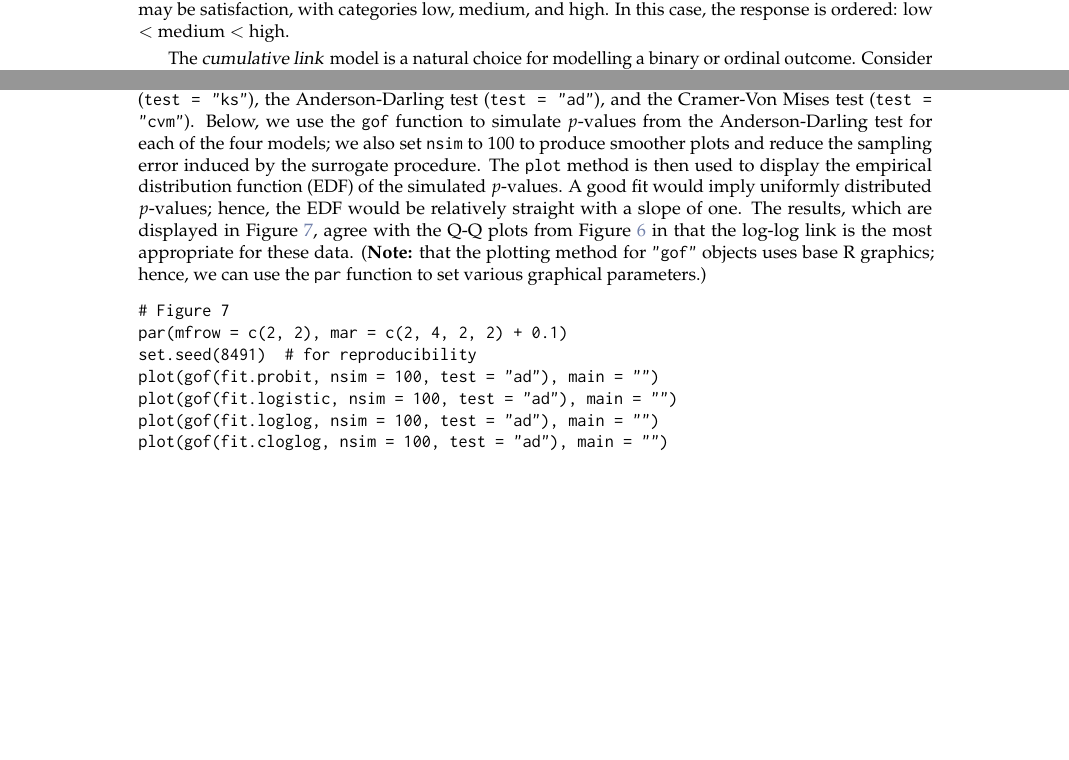
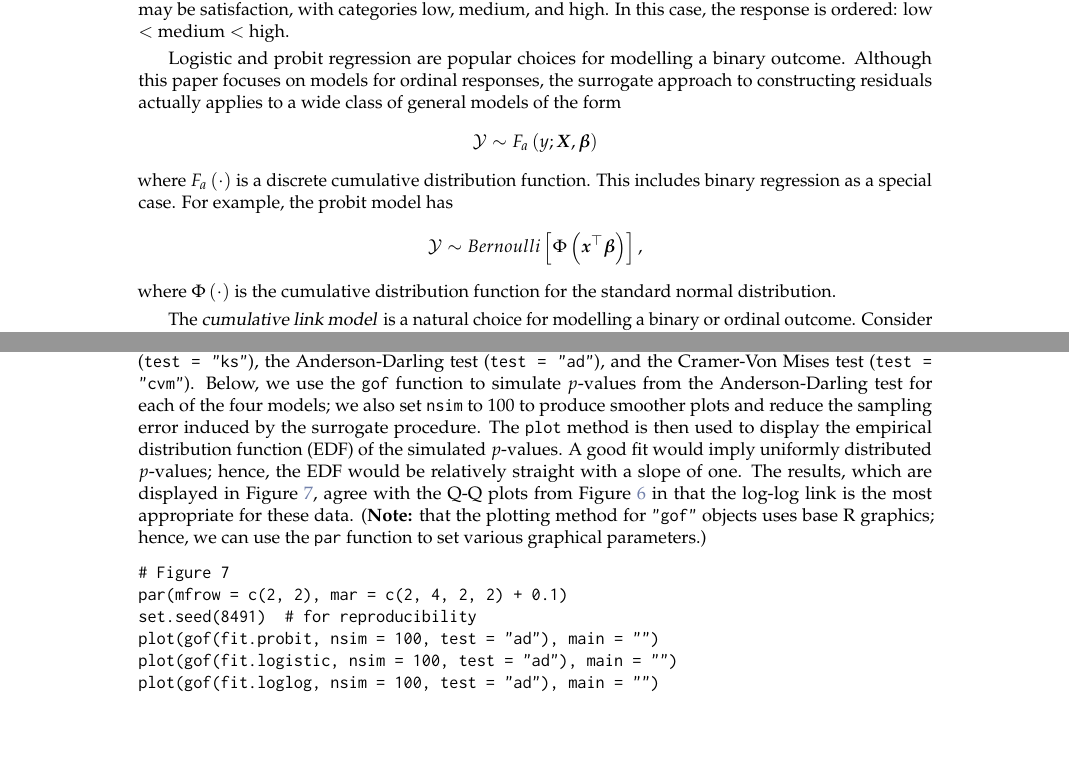
Before and after one commit to AFIT-R/sure-manuscript, a LaTeX document (RJwrapper.tex, which reads greenwell-mccarthy-boehmke-liu.tex): two parts of pages 1 and 9 of 14 before the commit and two parts of pages 1 and 8 of 14 after it, joined at a grey line, cut so that both start at the same text, the shorter picture padded with empty space. Compiled offline with pdfLaTeX.

Commit message:
mention GLMs again

```diff
--- a/greenwell-mccarthy-boehmke-liu.tex
+++ b/greenwell-mccarthy-boehmke-liu.tex
@@ -15,17 +15,17 @@ Residual diagnostics is an important topic in the classroom, but it is less ofte
 
 Categorical outcomes are encountered frequently in practice across different fields. For example, in medical studies, the outcome of interest is often binary (e.g., presence or absence of a particular disease after applying a treatment). A binary outcome can be viewed as a special case of an ordinal outcome; that is, a categorical outcome having a natural ordering. For instance, in an opinion poll, the response may be satisfaction, with categories low, medium, and high. In this case, the response is ordered: low $<$ medium $<$ high.
 
-% Logistic and probit regression are popular choices for modelling a binary outcome. The surrogate approach to constructing residuals actually applies to a wide class of general models of the form
-% \begin{equation*}
-%   \mathcal{Y} \sim F_a\left(y; \boldsymbol{X}, \boldsymbol{\beta}\right)
-% \end{equation*}
-% where $F_a\left(\cdot\right)$ is a discrete cumulative distribution function. This includes binary regression as a special case. For example, the probit model has
-% \begin{equation*}
-%   \mathcal{Y} \sim bernoulli\left[\Phi\left(\boldsymbol{x}^\top\boldsymbol{\beta}\right)\right],
-% \end{equation*}
-% where $\Phi\left(\cdot\right)$ is the cumulative distribution function for the standard normal distribution.
+Logistic and probit regression are popular choices for modelling a binary outcome. Although this paper focuses on models for ordinal responses, the surrogate approach to constructing residuals actually applies to a wide class of general models of the form
+\begin{equation*}
+  \mathcal{Y} \sim F_a\left(y; \boldsymbol{X}, \boldsymbol{\beta}\right)
+\end{equation*}
+where $F_a\left(\cdot\right)$ is a discrete cumulative distribution function. This includes binary regression as a special case. For example, the probit model has
+\begin{equation*}
+  \mathcal{Y} \sim Bernoulli\left[\Phi\left(\boldsymbol{x}^\top\boldsymbol{\beta}\right)\right],
+\end{equation*}
+where $\Phi\left(\cdot\right)$ is the cumulative distribution function for the standard normal distribution.
 
-The \dfn{cumulative link} model is a natural choice for modelling a binary or ordinal outcome. Consider an ordinal categorical outcome $\mathcal{Y}$ with ordered categories $1 < 2 < \dots < J$. In a cumulative link model, the cumulative probabilities are linked to the predictors according to
+The \dfn{cumulative link model} is a natural choice for modelling a binary or ordinal outcome. Consider an ordinal categorical outcome $\mathcal{Y}$ with ordered categories $1 < 2 < \dots < J$. In a cumulative link model, the cumulative probabilities are linked to the predictors according to
 \begin{equation}
 \label{eqn:clm}
   G^{-1}\left(\Pr\left\{\mathcal{Y} \le j\right\}\right) = \alpha_j + f\left(\boldsymbol{X}, \boldsymbol{\beta}\right),
```
Also changed, not shown: RJwrapper.pdf.
